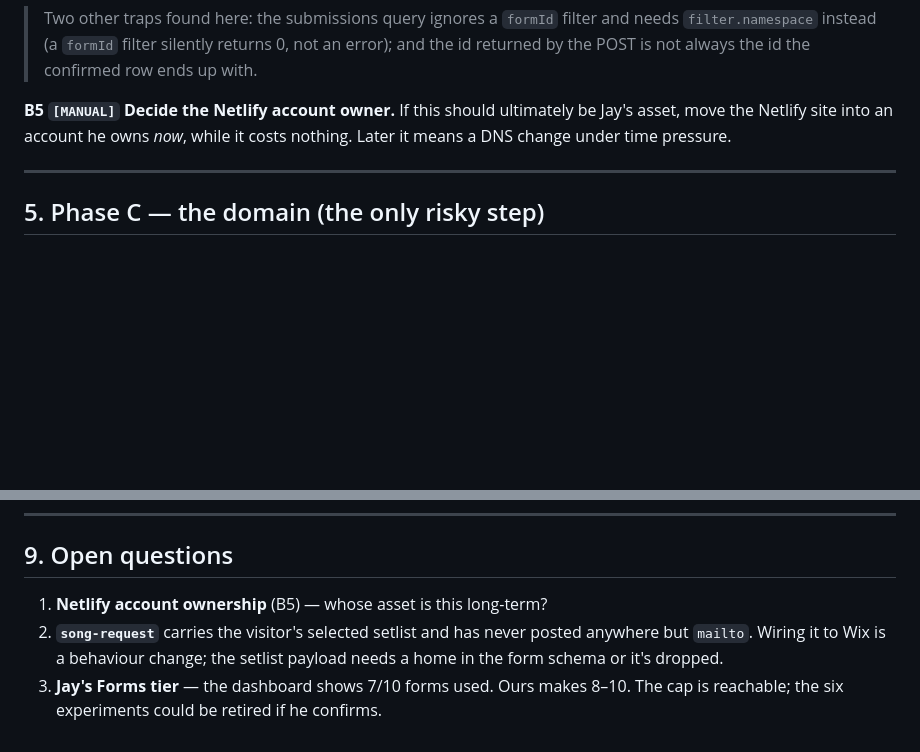
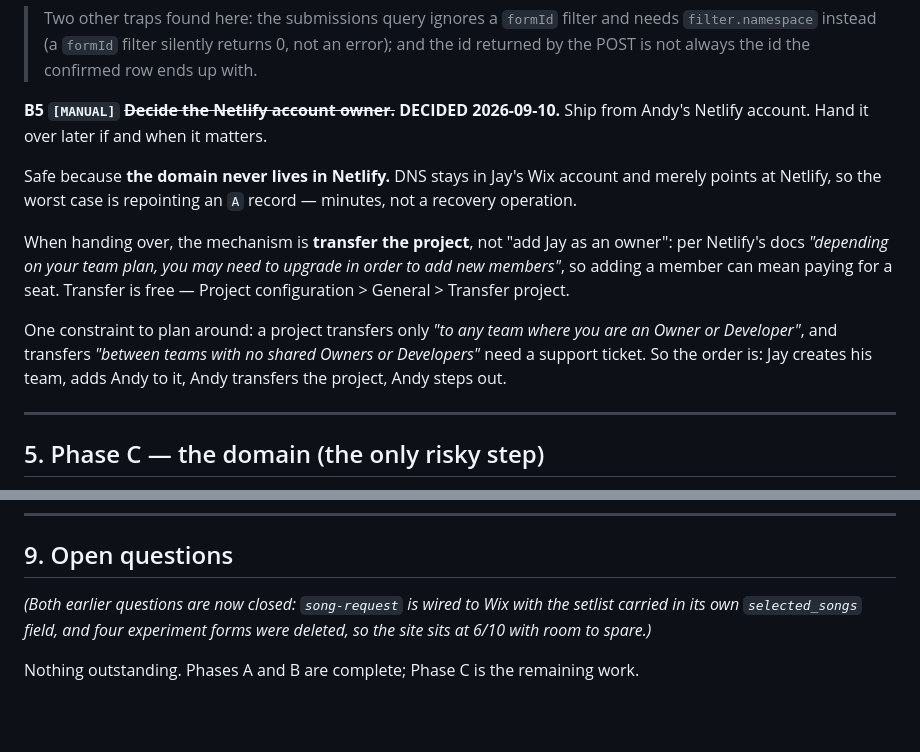
Before and after one commit to andystauffer/jayguzmusic-site, a Markdown page: CUTOVER.md, 2 parts joined by grey strips. Rendered like a GitHub page; blank space fills up the shorter version.

Commit message:
Ship from Andy's Netlify account; hand over by transfer later
Records the B5 decision and corrects how the handover would actually work.

"Add him as an owner later" is the wrong mechanism: Netlify's docs say
"depending on your team plan, you may need to upgrade in order to add new
members", so adding a member can mean paying for a seat. Transferring the
project is the free, documented path.

The constraint worth knowing before it bites: a project transfers only "to any
team where you are an Owner or Developer", and transfers "between teams with no
shared Owners or Developers" need a support ticket. So the handover order is
Jay creates his team, adds Andy, Andy transfers, Andy leaves.

This is a low-risk deferral because the domain never lives in Netlify. DNS
stays in Jay's Wix account and only points at Netlify, so losing access to the
Netlify account means repointing an A record, not losing the site.

Also closes both open questions, which the work has since overtaken:
song-request is wired with its setlist in a dedicated field, and the form
count is 6/10 rather than the 7/10 the doc still claimed.

Co-Authored-By: Claude Opus 5 <noreply@anthropic.com>

```diff
--- a/CUTOVER.md
+++ b/CUTOVER.md
@@ -149,9 +149,22 @@ deleted afterwards; Jay's own 2026-08-29 lead verified untouched.
 > not an error); and the id returned by the POST is not always the id the
 > confirmed row ends up with.
 
-**B5 `[MANUAL]` Decide the Netlify account owner.**
-If this should ultimately be Jay's asset, move the Netlify site into an account
-he owns *now*, while it costs nothing. Later it means a DNS change under time pressure.
+**B5 `[MANUAL]` ~~Decide the Netlify account owner.~~ DECIDED 2026-09-10.**
+Ship from Andy's Netlify account. Hand it over later if and when it matters.
+
+Safe because **the domain never lives in Netlify.** DNS stays in Jay's Wix
+account and merely points at Netlify, so the worst case is repointing an `A`
+record — minutes, not a recovery operation.
+
+When handing over, the mechanism is **transfer the project**, not "add Jay as
+an owner": per Netlify's docs *"depending on your team plan, you may need to
+upgrade in order to add new members"*, so adding a member can mean paying for
+a seat. Transfer is free — Project configuration > General > Transfer project.
+
+One constraint to plan around: a project transfers only *"to any team where you
+are an Owner or Developer"*, and transfers *"between teams with no shared Owners
+or Developers"* need a support ticket. So the order is: Jay creates his team,
+adds Andy to it, Andy transfers the project, Andy steps out.
 
 ---
 
@@ -253,9 +266,8 @@ existing form submissions.
 
 ## 9. Open questions
 
-1. **Netlify account ownership** (B5) — whose asset is this long-term?
-2. **`song-request`** carries the visitor's selected setlist and has never posted
-   anywhere but `mailto`. Wiring it to Wix is a behaviour change; the setlist
-   payload needs a home in the form schema or it's dropped.
-3. **Jay's Forms tier** — the dashboard shows 7/10 forms used. Ours makes 8–10.
-   The cap is reachable; the six experiments could be retired if he confirms.
+*(Both earlier questions are now closed: `song-request` is wired to Wix with the
+setlist carried in its own `selected_songs` field, and four experiment forms
+were deleted, so the site sits at 6/10 with room to spare.)*
+
+Nothing outstanding. Phases A and B are complete; Phase C is the remaining work.
```
